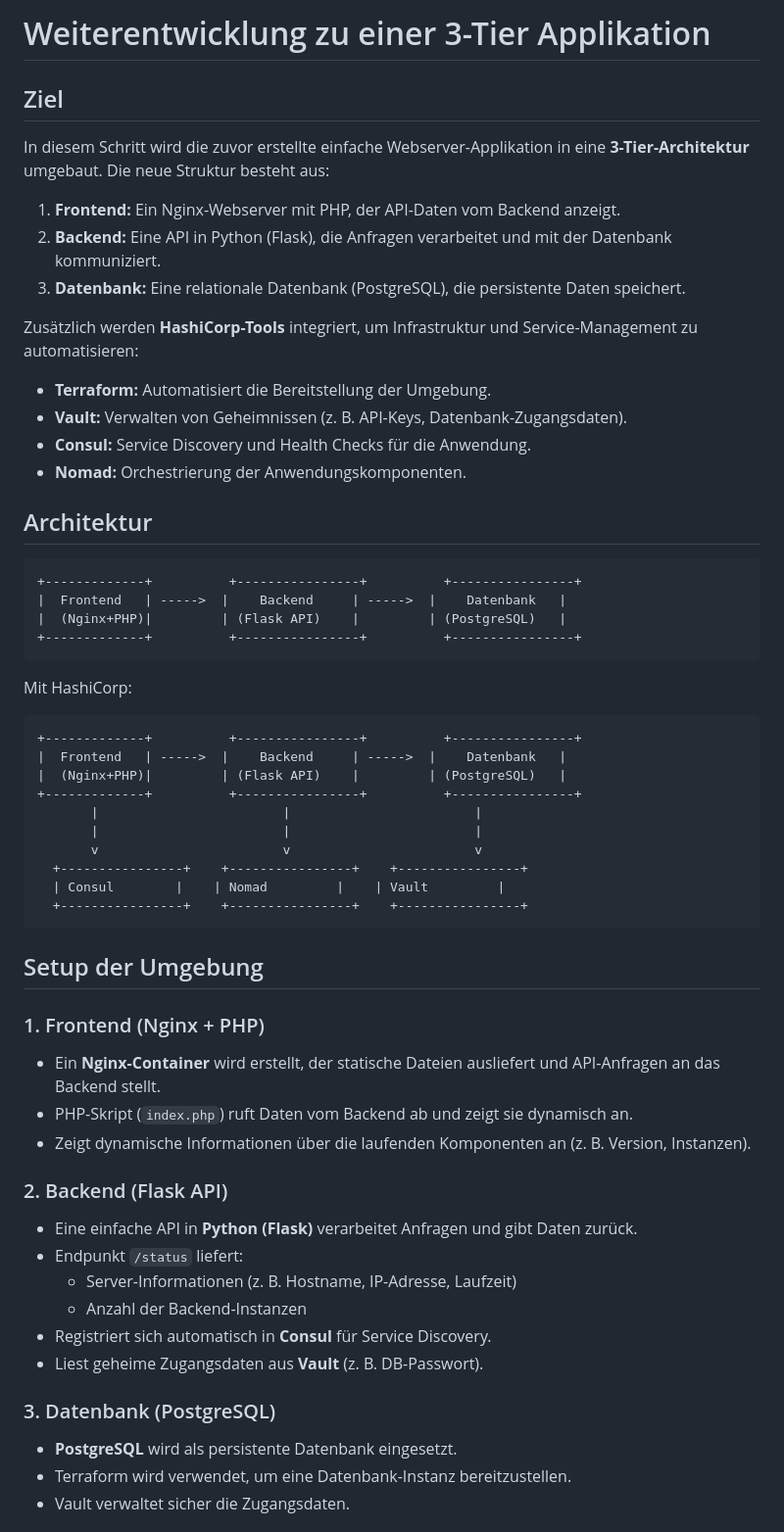
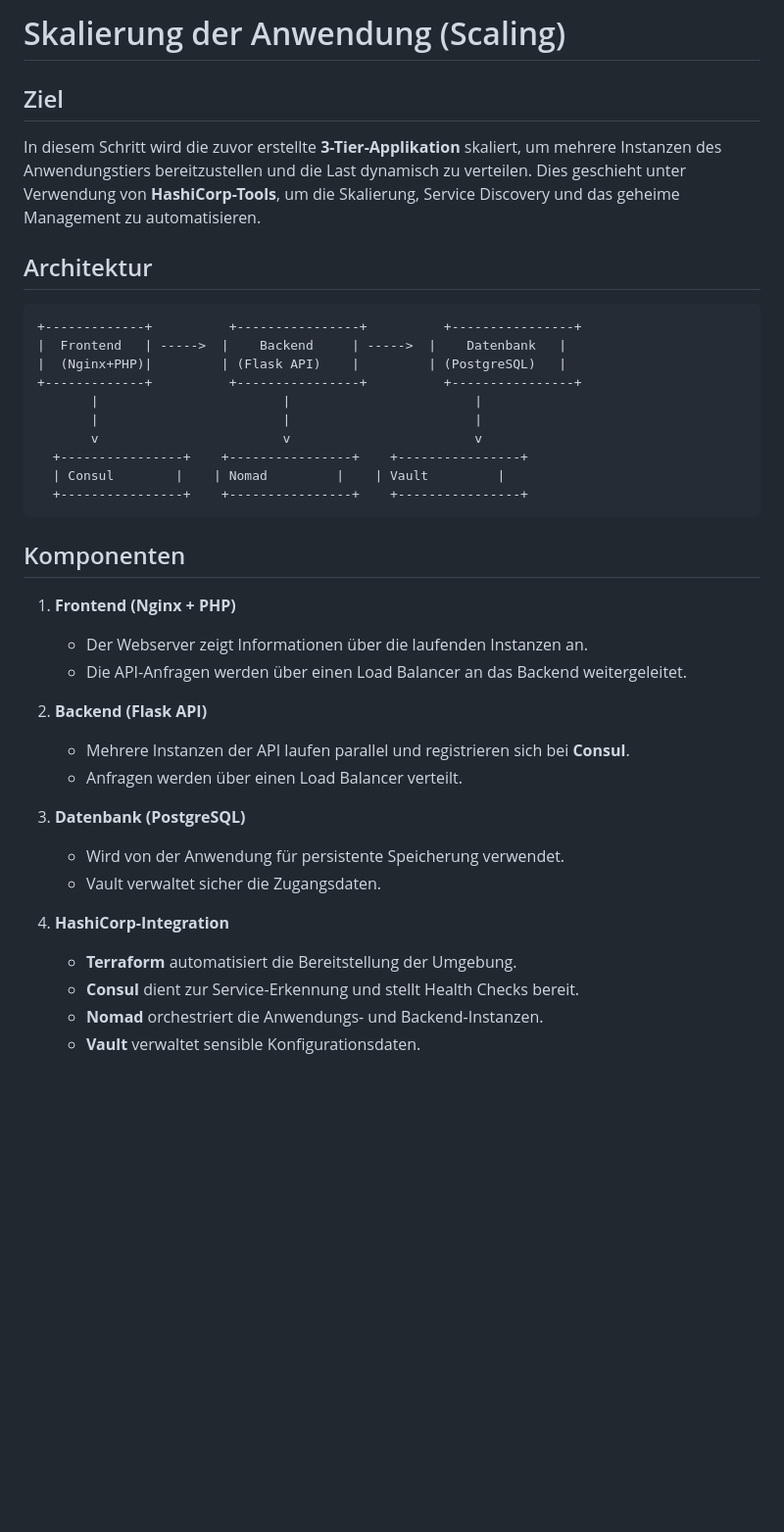
Before and after one commit to CayoM/HashiStack, a Markdown page: README.md, the part around the change printed below. Shown: that part at 98% size. GitHub-like rendering; blank space fills up the shorter version.

````diff
--- a/README.md
+++ b/README.md
@@ -2,28 +1,11 @@
 
-# Weiterentwicklung zu einer 3-Tier Applikation
+
+# Skalierung der Anwendung (Scaling)
 
 ## Ziel
-In diesem Schritt wird die zuvor erstellte einfache Webserver-Applikation in eine **3-Tier-Architektur** umgebaut. Die neue Struktur besteht aus:
-
-1. **Frontend:** Ein Nginx-Webserver mit PHP, der API-Daten vom Backend anzeigt.
-2. **Backend:** Eine API in Python (Flask), die Anfragen verarbeitet und mit der Datenbank kommuniziert.
-3. **Datenbank:** Eine relationale Datenbank (PostgreSQL), die persistente Daten speichert.
-
-Zusätzlich werden **HashiCorp-Tools** integriert, um Infrastruktur und Service-Management zu automatisieren:
-- **Terraform:** Automatisiert die Bereitstellung der Umgebung.
-- **Vault:** Verwalten von Geheimnissen (z. B. API-Keys, Datenbank-Zugangsdaten).
-- **Consul:** Service Discovery und Health Checks für die Anwendung.
-- **Nomad:** Orchestrierung der Anwendungskomponenten.
+In diesem Schritt wird die zuvor erstellte **3-Tier-Applikation** skaliert, um mehrere Instanzen des Anwendungstiers bereitzustellen und die Last dynamisch zu verteilen. Dies geschieht unter Verwendung von **HashiCorp-Tools**, um die Skalierung, Service Discovery und das geheime Management zu automatisieren.
 
 ## Architektur
-```
-+-------------+          +----------------+          +----------------+
-|  Frontend   | ----->  |    Backend     | ----->  |    Datenbank   |
-|  (Nginx+PHP)|         | (Flask API)    |         | (PostgreSQL)   |
-+-------------+          +----------------+          +----------------+
-```
-
-Mit HashiCorp:
 ```
 +-------------+          +----------------+          +----------------+
 |  Frontend   | ----->  |    Backend     | ----->  |    Datenbank   |
@@ -37,23 +19,22 @@ Mit HashiCorp:
   +----------------+    +----------------+    +----------------+
 ```
 
-## Setup der Umgebung
+## Komponenten
+1. **Frontend (Nginx + PHP)**
+   - Der Webserver zeigt Informationen über die laufenden Instanzen an.
+   - Die API-Anfragen werden über einen Load Balancer an das Backend weitergeleitet.
 
-### 1. Frontend (Nginx + PHP)
-- Ein **Nginx-Container** wird erstellt, der statische Dateien ausliefert und API-Anfragen an das Backend stellt.
-- PHP-Skript (`index.php`) ruft Daten vom Backend ab und zeigt sie dynamisch an.
-- Zeigt dynamische Informationen über die laufenden Komponenten an (z. B. Version, Instanzen).
+2. **Backend (Flask API)**
+   - Mehrere Instanzen der API laufen parallel und registrieren sich bei **Consul**.
+   - Anfragen werden über einen Load Balancer verteilt.
 
-### 2. Backend (Flask API)
-- Eine einfache API in **Python (Flask)** verarbeitet Anfragen und gibt Daten zurück.
-- Endpunkt `/status` liefert:
-  - Server-Informationen (z. B. Hostname, IP-Adresse, Laufzeit)
-  - Anzahl der Backend-Instanzen
-- Registriert sich automatisch in **Consul** für Service Discovery.
-- Liest geheime Zugangsdaten aus **Vault** (z. B. DB-Passwort).
+3. **Datenbank (PostgreSQL)**
+   - Wird von der Anwendung für persistente Speicherung verwendet.
+   - Vault verwaltet sicher die Zugangsdaten.
 
-### 3. Datenbank (PostgreSQL)
-- **PostgreSQL** wird als persistente Datenbank eingesetzt.
-- Terraform wird verwendet, um eine Datenbank-Instanz bereitzustellen.
-- Vault verwaltet sicher die Zugangsdaten.
+4. **HashiCorp-Integration**
+   - **Terraform** automatisiert die Bereitstellung der Umgebung.
+   - **Consul** dient zur Service-Erkennung und stellt Health Checks bereit.
+   - **Nomad** orchestriert die Anwendungs- und Backend-Instanzen.
+   - **Vault** verwaltet sensible Konfigurationsdaten.
 
````
Also changed, not shown: other parts of README.md (+52 -21 lines).
